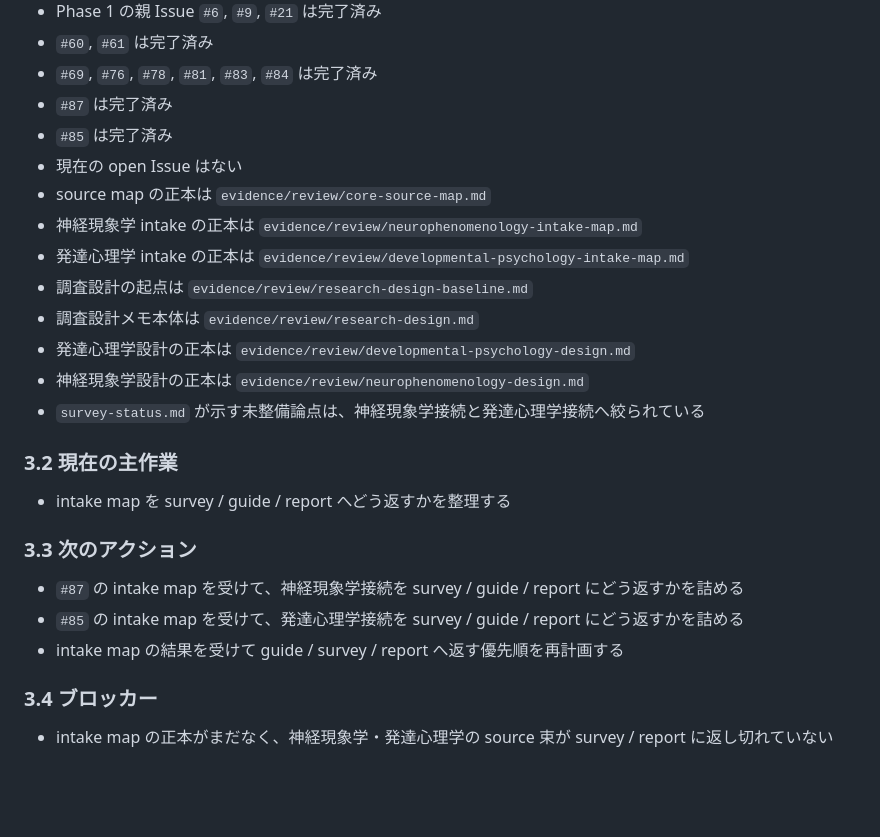
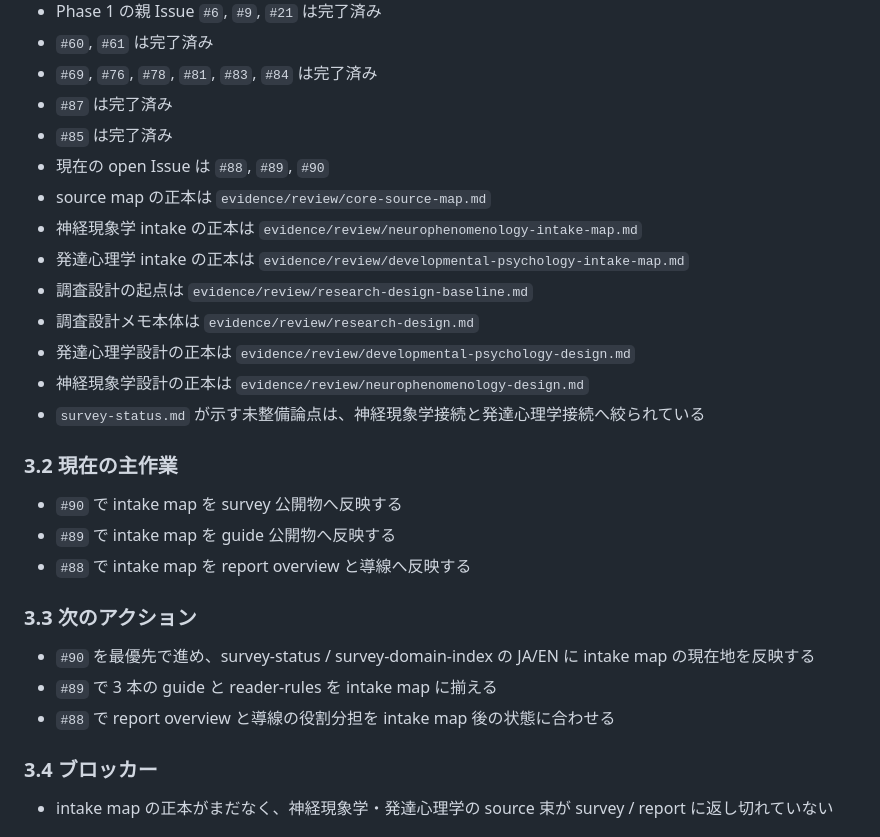
Before and after one commit to uminomae/awareness-space, a Markdown page: evidence/PROJECT.md, the part around the change. Rendered like a GitHub page; blank space fills up the shorter version.

Commit message:
docs: plan intake map publication tasks

```diff
--- a/evidence/PROJECT.md
+++ b/evidence/PROJECT.md
@@ -103,7 +103,7 @@
 - `#69`, `#76`, `#78`, `#81`, `#83`, `#84` は完了済み
 - `#87` は完了済み
 - `#85` は完了済み
-- 現在の open Issue はない
+- 現在の open Issue は `#88`, `#89`, `#90`
 - source map の正本は `evidence/review/core-source-map.md`
 - 神経現象学 intake の正本は `evidence/review/neurophenomenology-intake-map.md`
 - 発達心理学 intake の正本は `evidence/review/developmental-psychology-intake-map.md`
@@ -115,13 +115,15 @@
 
 ### 3.2 現在の主作業
 
-- intake map を survey / guide / report へどう返すかを整理する
+- `#90` で intake map を survey 公開物へ反映する
+- `#89` で intake map を guide 公開物へ反映する
+- `#88` で intake map を report overview と導線へ反映する
 
 ### 3.3 次のアクション
 
-- `#87` の intake map を受けて、神経現象学接続を survey / guide / report にどう返すかを詰める
-- `#85` の intake map を受けて、発達心理学接続を survey / guide / report にどう返すかを詰める
-- intake map の結果を受けて guide / survey / report へ返す優先順を再計画する
+- `#90` を最優先で進め、survey-status / survey-domain-index の JA/EN に intake map の現在地を反映する
+- `#89` で 3 本の guide と reader-rules を intake map に揃える
+- `#88` で report overview と導線の役割分担を intake map 後の状態に合わせる
 
 ### 3.4 ブロッカー
 
```
